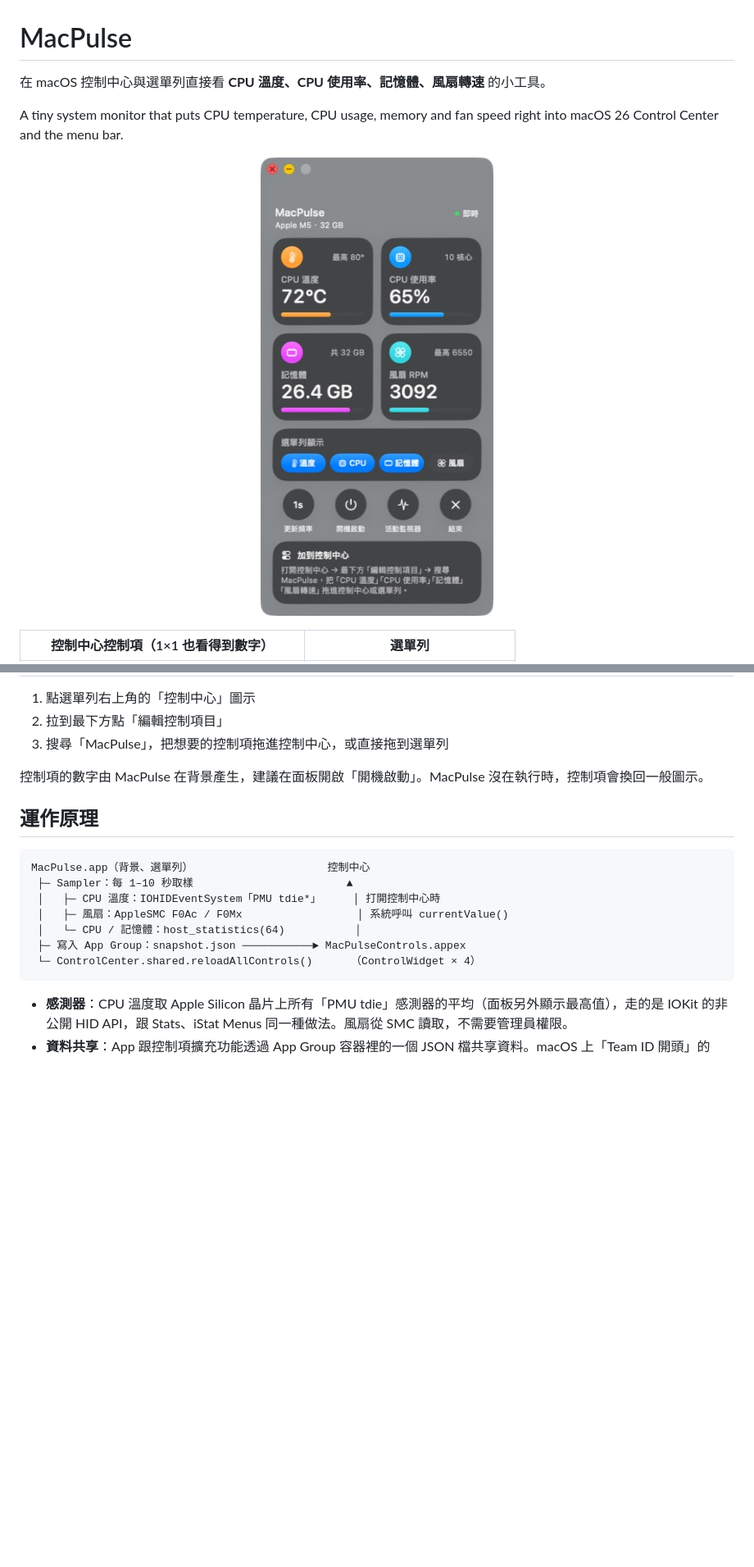
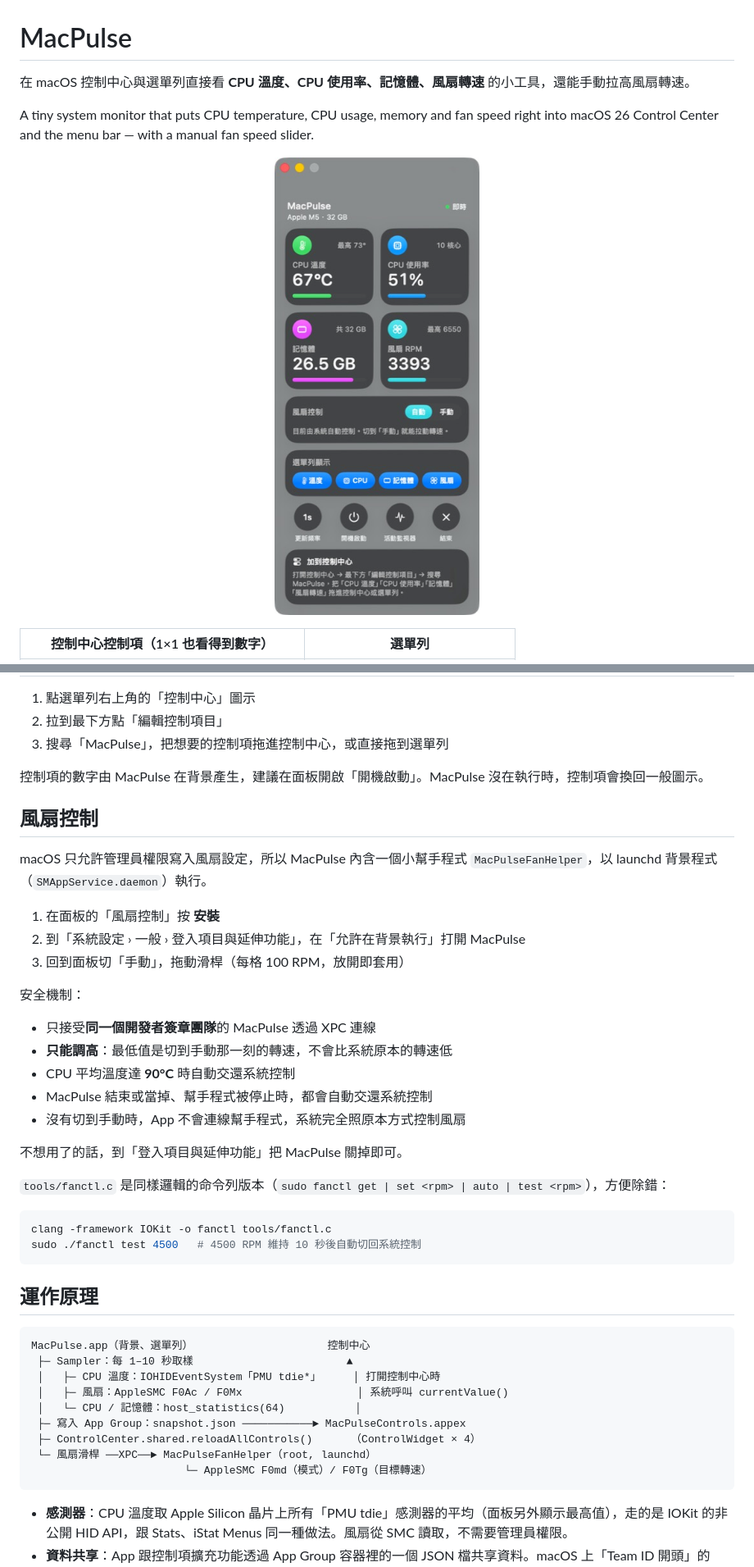
Before and after one commit to wohenshuai26-dev/MacPulse, a Markdown page: README.md, 2 parts joined by grey strips. Shown at 82% size. Rendered like a GitHub page; pictures changed too: docs/panel.jpg; blank space fills up the shorter version.

````diff
--- a/README.md
+++ b/README.md
@@ -1,8 +1,8 @@
 # MacPulse
 
-在 macOS 控制中心與選單列直接看 **CPU 溫度、CPU 使用率、記憶體、風扇轉速** 的小工具。
+在 macOS 控制中心與選單列直接看 **CPU 溫度、CPU 使用率、記憶體、風扇轉速** 的小工具，還能手動拉高風扇轉速。
 
-A tiny system monitor that puts CPU temperature, CPU usage, memory and fan speed right into macOS 26 Control Center and the menu bar.
+A tiny system monitor that puts CPU temperature, CPU usage, memory and fan speed right into macOS 26 Control Center and the menu bar — with a manual fan speed slider.
 
 <p align="center">
   <img src="docs/panel.jpg" width="320" alt="MacPulse 面板">
@@ -46,6 +47,31 @@ cp Config/Local.xcconfig.example Config/Local.xcconfig
 
 控制項的數字由 MacPulse 在背景產生，建議在面板開啟「開機啟動」。MacPulse 沒在執行時，控制項會換回一般圖示。
 
+## 風扇控制
+
+macOS 只允許管理員權限寫入風扇設定，所以 MacPulse 內含一個小幫手程式 `MacPulseFanHelper`，以 launchd 背景程式（`SMAppService.daemon`）執行。
+
+1. 在面板的「風扇控制」按 **安裝**
+2. 到「系統設定 › 一般 › 登入項目與延伸功能」，在「允許在背景執行」打開 MacPulse
+3. 回到面板切「手動」，拖動滑桿（每格 100 RPM，放開即套用）
+
+安全機制：
+
+- 只接受**同一個開發者簽章團隊**的 MacPulse 透過 XPC 連線
+- **只能調高**：最低值是切到手動那一刻的轉速，不會比系統原本的轉速低
+- CPU 平均溫度達 **90°C** 時自動交還系統控制
+- MacPulse 結束或當掉、幫手程式被停止時，都會自動交還系統控制
+- 沒有切到手動時，App 不會連線幫手程式，系統完全照原本方式控制風扇
+
+不想用了的話，到「登入項目與延伸功能」把 MacPulse 關掉即可。
+
+`tools/fanctl.c` 是同樣邏輯的命令列版本（`sudo fanctl get | set <rpm> | auto | test <rpm>`），方便除錯：
+
+```bash
+clang -framework IOKit -o fanctl tools/fanctl.c
+sudo ./fanctl test 4500   # 4500 RPM 維持 10 秒後自動切回系統控制
+```
+
 ## 運作原理
 
 ```
@@ -55,7 +81,9 @@ MacPulse.app（背景、選單列）                     控制中心
  │   ├─ 風扇：AppleSMC F0Ac / F0Mx                  │ 系統呼叫 currentValue()
  │   └─ CPU / 記憶體：host_statistics(64)           │
  ├─ 寫入 App Group：snapshot.json ───────────► MacPulseControls.appex
- └─ ControlCenter.shared.reloadAllControls()      （ControlWidget × 4）
+ ├─ ControlCenter.shared.reloadAllControls()      （ControlWidget × 4）
+ └─ 風扇滑桿 ──XPC──► MacPulseFanHelper（root, launchd）
+                        └─ AppleSMC F0md（模式）/ F0Tg（目標轉速）
 ```
 
 - **感測器**：CPU 溫度取 Apple Silicon 晶片上所有「PMU tdie」感測器的平均（面板另外顯示最高值），走的是 IOKit 的非公開 HID API，跟 Stats、iStat Menus 同一種做法。風扇從 SMC 讀取，不需要管理員權限。
````
Also changed, not shown: other parts of README.md (+6 -2 lines), 12 other files.
